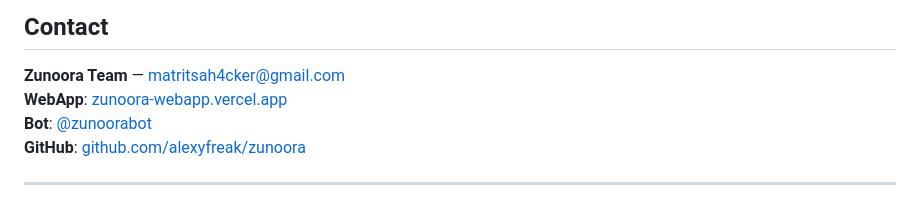
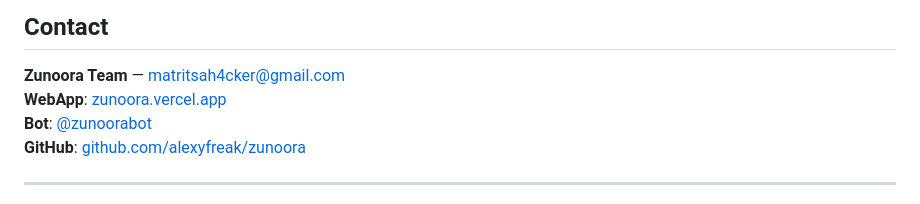
Before and after one commit to alexyfreak/znr-terminal, a Markdown page: README.md, the part around the change. GitHub-like rendering.

Commit message:
link fix

```diff
--- a/README.md
+++ b/README.md
@@ -188,7 +188,7 @@ Zunoora targets Uzbekistan's **10,000+ schools**, **500,000+ teachers**, and **6
 ## Contact
 
 **Zunoora Team** — matritsah4cker@gmail.com
-**WebApp**: [zunoora-webapp.vercel.app](https://zunoora-webapp.vercel.app)
+**WebApp**: [zunoora.vercel.app](https://zunoora.vercel.app/)
 **Bot**: [@zunoorabot](https://t.me/zunoorabot)
 **GitHub**: [github.com/alexyfreak/zunoora](https://github.com/alexyfreak/zunoora)
 
```
